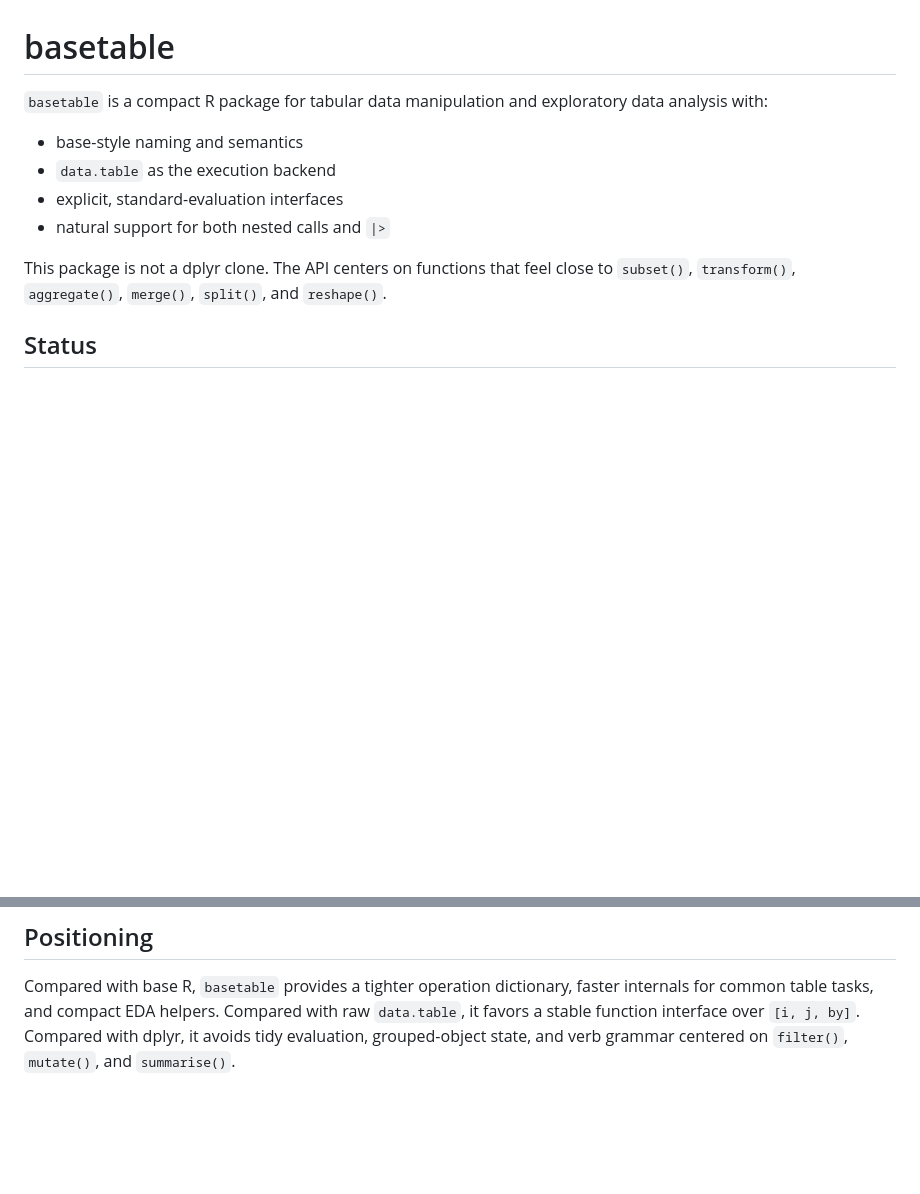
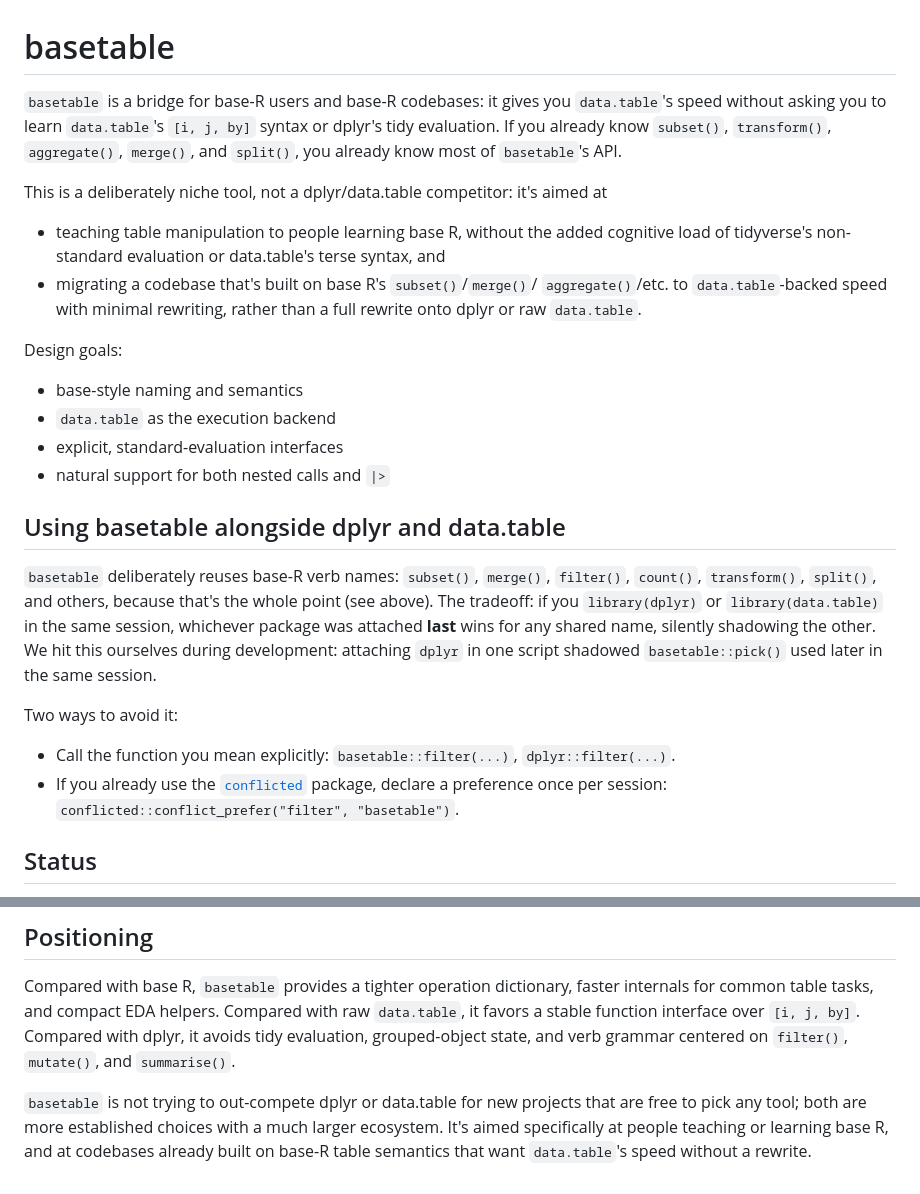
Before and after one commit to ielbadisy/basetable, a Markdown page: README.md, 2 parts joined by grey strips. Rendered like a GitHub page; blank space fills up the shorter version.

Commit message:
Reposition README around basetable's actual goal: teaching tool and base-R migration bridge, plus dplyr/data.table naming-collision guidance

```diff
--- a/README.md
+++ b/README.md
@@ -1,16 +1,45 @@
 # basetable
 
-`basetable` is a compact R package for tabular data manipulation and exploratory
-data analysis with:
+`basetable` is a bridge for base-R users and base-R codebases: it gives you
+`data.table`'s speed without asking you to learn `data.table`'s `[i, j, by]`
+syntax or dplyr's tidy evaluation. If you already know `subset()`,
+`transform()`, `aggregate()`, `merge()`, and `split()`, you already know most
+of `basetable`'s API.
+
+This is a deliberately niche tool, not a dplyr/data.table competitor: it's
+aimed at
+
+- teaching table manipulation to people learning base R, without the added
+  cognitive load of tidyverse's non-standard evaluation or data.table's terse
+  syntax, and
+- migrating a codebase that's built on base R's `subset()`/`merge()`/
+  `aggregate()`/etc. to `data.table`-backed speed with minimal rewriting,
+  rather than a full rewrite onto dplyr or raw `data.table`.
+
+Design goals:
 
 - base-style naming and semantics
 - `data.table` as the execution backend
 - explicit, standard-evaluation interfaces
 - natural support for both nested calls and `|>`
 
-This package is not a dplyr clone. The API centers on functions that feel close
-to `subset()`, `transform()`, `aggregate()`, `merge()`, `split()`, and
-`reshape()`.
+## Using basetable alongside dplyr and data.table
+
+`basetable` deliberately reuses base-R verb names: `subset()`, `merge()`,
+`filter()`, `count()`, `transform()`, `split()`, and others, because that's
+the whole point (see above). The tradeoff: if you `library(dplyr)` or
+`library(data.table)` in the same session, whichever package was attached
+**last** wins for any shared name, silently shadowing the other. We hit this
+ourselves during development: attaching `dplyr` in one script shadowed
+`basetable::pick()` used later in the same session.
+
+Two ways to avoid it:
+
+- Call the function you mean explicitly: `basetable::filter(...)`,
+  `dplyr::filter(...)`.
+- If you already use the [`conflicted`](https://conflicted.r-lib.org/)
+  package, declare a preference once per session:
+  `conflicted::conflict_prefer("filter", "basetable")`.
 
 ## Status
 
@@ -145,3 +174,9 @@ faster internals for common table tasks, and compact EDA helpers. Compared with
 raw `data.table`, it favors a stable function interface over `[i, j, by]`.
 Compared with dplyr, it avoids tidy evaluation, grouped-object state, and verb
 grammar centered on `filter()`, `mutate()`, and `summarise()`.
+
+`basetable` is not trying to out-compete dplyr or data.table for new
+projects that are free to pick any tool; both are more established
+choices with a much larger ecosystem. It's aimed specifically at people
+teaching or learning base R, and at codebases already built on base-R table
+semantics that want `data.table`'s speed without a rewrite.
```
